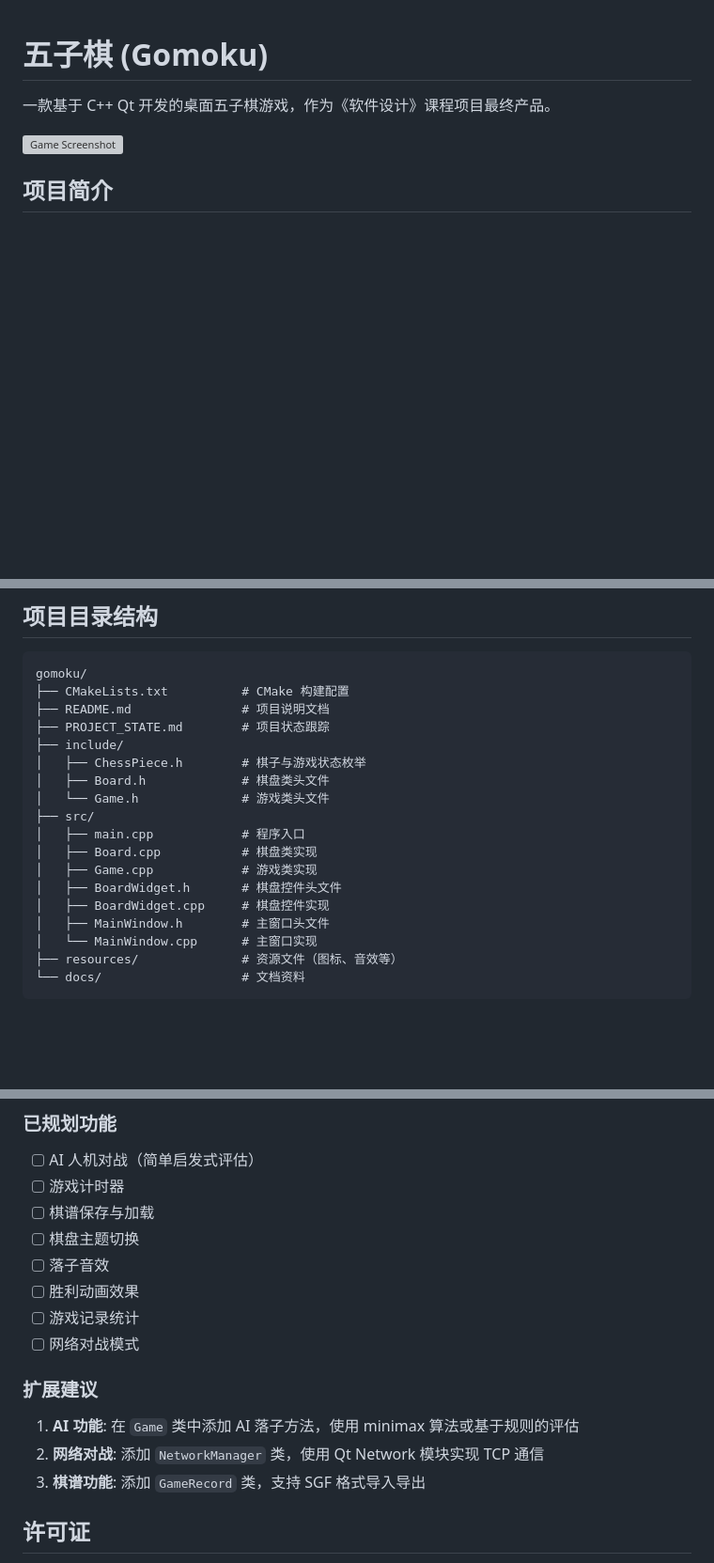
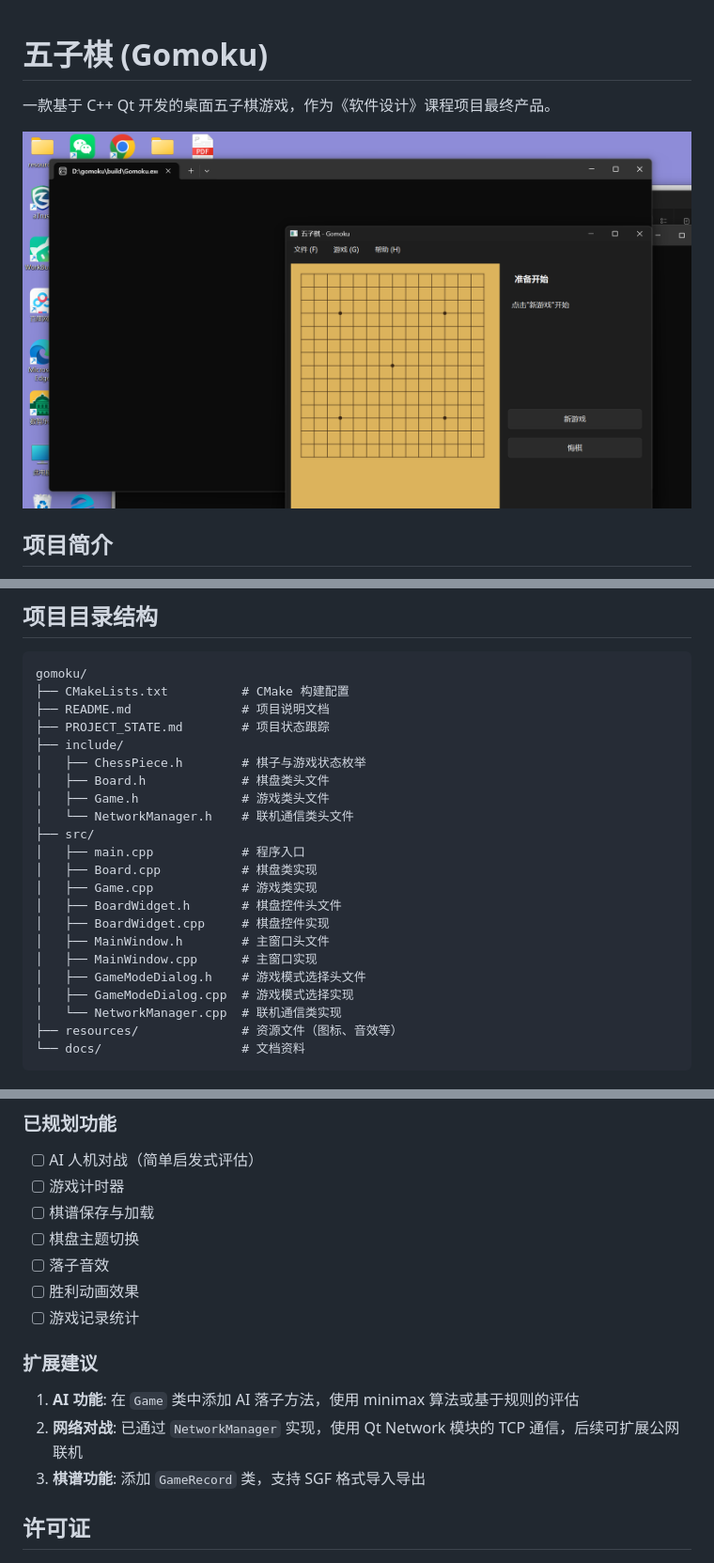
Before and after one commit to hddsf263-tech/gomoku, a Markdown page: README.md, 3 parts joined by grey strips. Shown at 94% size. GitHub-like rendering; blank space fills up the shorter version; grey boxes are pictures that could not be loaded.

````diff
--- a/README.md
+++ b/README.md
@@ -2,7 +2,7 @@
 
 一款基于 C++ Qt 开发的桌面五子棋游戏，作为《软件设计》课程项目最终产品。
 
-![Game Screenshot](docs/screenshot.png)
+![Game Screenshot](docs/screenshot_main.png)
 
 ## 项目简介
 
@@ -91,7 +94,8 @@ gomoku/
 ├── include/
 │   ├── ChessPiece.h        # 棋子与游戏状态枚举
 │   ├── Board.h             # 棋盘类头文件
-│   └── Game.h              # 游戏类头文件
+│   ├── Game.h              # 游戏类头文件
+│   └── NetworkManager.h    # 联机通信类头文件
 ├── src/
 │   ├── main.cpp            # 程序入口
 │   ├── Board.cpp           # 棋盘类实现
@@ -99,7 +103,10 @@ gomoku/
 │   ├── BoardWidget.h       # 棋盘控件头文件
 │   ├── BoardWidget.cpp     # 棋盘控件实现
 │   ├── MainWindow.h        # 主窗口头文件
-│   └── MainWindow.cpp      # 主窗口实现
+│   ├── MainWindow.cpp      # 主窗口实现
+│   ├── GameModeDialog.h    # 游戏模式选择头文件
+│   ├── GameModeDialog.cpp  # 游戏模式选择实现
+│   └── NetworkManager.cpp  # 联机通信类实现
 ├── resources/              # 资源文件（图标、音效等）
 └── docs/                   # 文档资料
 ```
@@ -295,12 +344,11 @@ open Gomoku.app
 - [ ] 落子音效
 - [ ] 胜利动画效果
 - [ ] 游戏记录统计
-- [ ] 网络对战模式
 
 ### 扩展建议
 
 1. **AI 功能**: 在 `Game` 类中添加 AI 落子方法，使用 minimax 算法或基于规则的评估
-2. **网络对战**: 添加 `NetworkManager` 类，使用 Qt Network 模块实现 TCP 通信
+2. **网络对战**: 已通过 `NetworkManager` 实现，使用 Qt Network 模块的 TCP 通信，后续可扩展公网联机
 3. **棋谱功能**: 添加 `GameRecord` 类，支持 SGF 格式导入导出
 
 ## 许可证
````
Also changed, not shown: other parts of README.md (+47 -2 lines).
